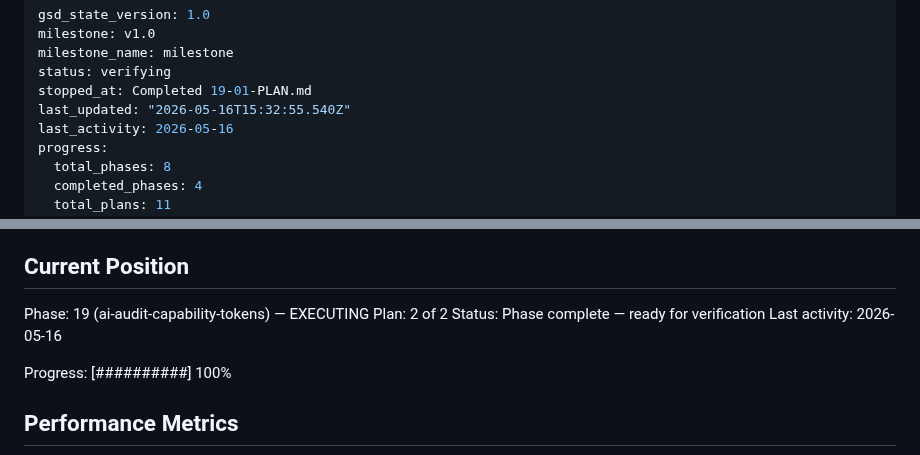
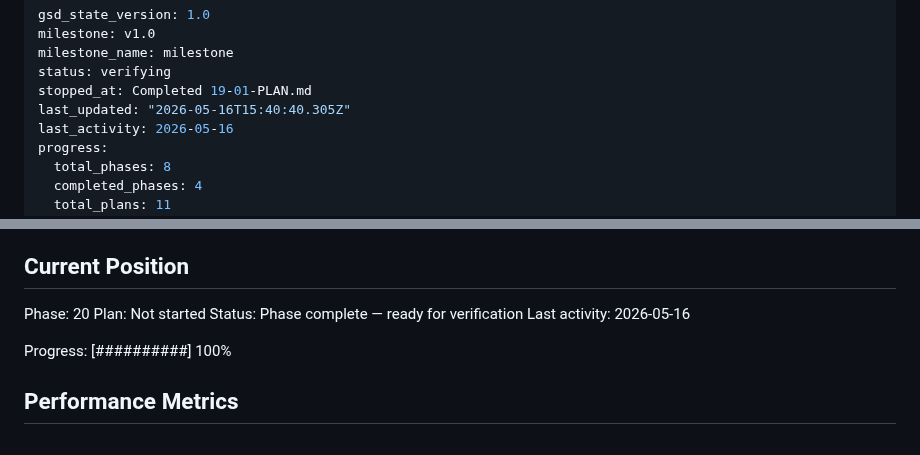
Before and after one commit to kaiger666888/kais-review-platform, a Markdown page: .planning/STATE.md, 2 parts joined by grey strips. Rendered like a GitHub page.

Commit message:
docs(phase-19): complete phase execution

```diff
--- a/.planning/STATE.md
+++ b/.planning/STATE.md
@@ -4,7 +4,7 @@ milestone: v1.0
 milestone_name: milestone
 status: verifying
 stopped_at: Completed 19-01-PLAN.md
-last_updated: "2026-05-16T15:32:55.540Z"
+last_updated: "2026-05-16T15:40:40.305Z"
 last_activity: 2026-05-16
 progress:
   total_phases: 8
@@ -25,8 +25,8 @@ See: .planning/PROJECT.md (updated 2026-05-08)
 
 ## Current Position
 
-Phase: 19 (ai-audit-capability-tokens) — EXECUTING
-Plan: 2 of 2
+Phase: 20
+Plan: Not started
 Status: Phase complete — ready for verification
 Last activity: 2026-05-16
 
```
Also changed, not shown: .planning/ROADMAP.md (+1 -1 lines), 1 other file.
